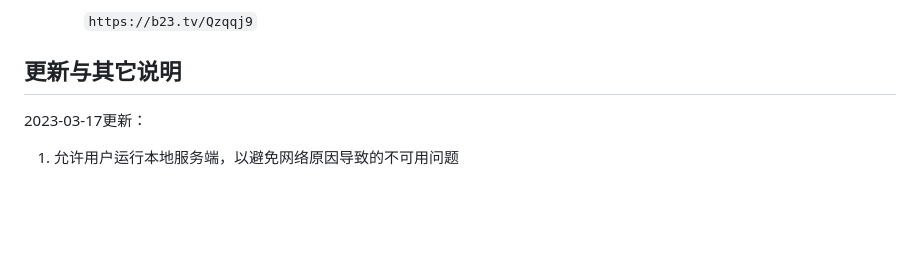
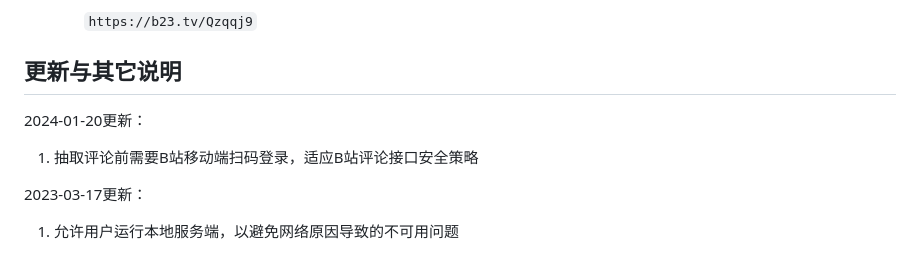
Before and after one commit to InJeCTrL/BiliCLOnline, a Markdown page: README.md, the part around the change. Rendered like a GitHub page; blank space fills up the shorter version.

Commit message:
neat: update readme

```diff
--- a/README.md
+++ b/README.md
@@ -64,6 +64,10 @@ MacOS用户在BiliCLOnline文件所在目录下启动终端，并执行命令：
      `https://b23.tv/Qzqqj9`
 
 ## 更新与其它说明
+
+2024-01-20更新：
+
+1. 抽取评论前需要B站移动端扫码登录，适应B站评论接口安全策略
 
 2023-03-17更新：
 
```
